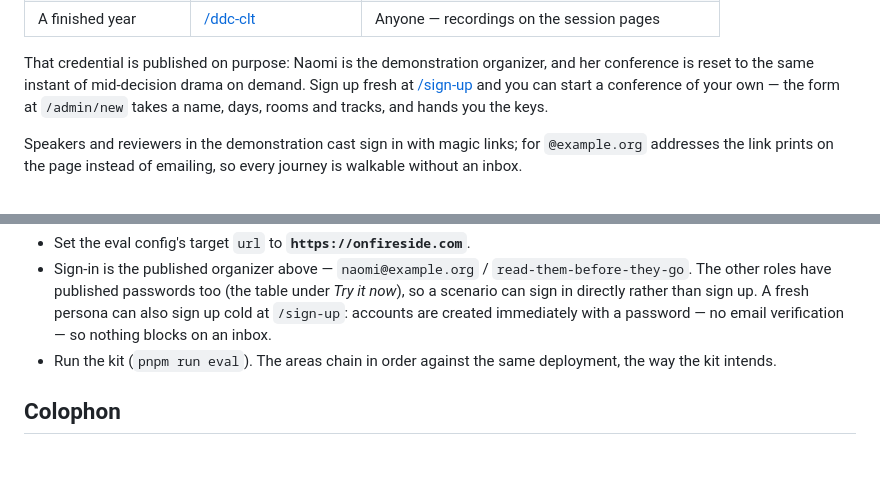
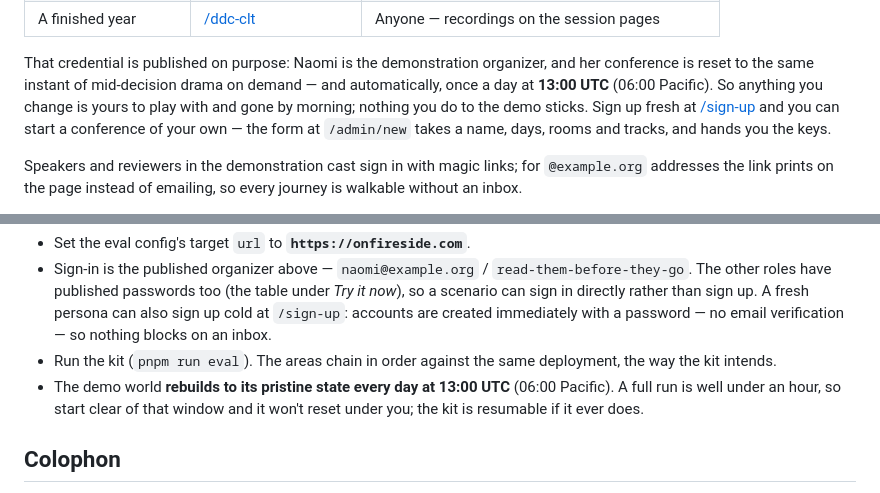
Before and after one commit to Phantastic-AI/fireside, a Markdown page: README.md, 2 parts joined by grey strips. GitHub-like rendering; blank space fills up the shorter version.

Commit message:
docs: README — tell judges the demo world rebuilds daily at 13:00 UTC
The cron reseeds the demo to its pristine state once a day (13:00 UTC / 06:00
Pacific). Noted both in the Try-it-now intro and the eval section, so an
evaluator times a run clear of the window and knows nothing they change sticks.

Co-Authored-By: Claude Opus 4.8 <noreply@anthropic.com>
Claude-Session: https://claude.ai/code/session_016pxWaaF82ruVQqt1cWz7r2

```diff
--- a/README.md
+++ b/README.md
@@ -27,7 +27,9 @@ not yet sent) and **DevOps Days Charlotte 2025** (finished, recordings up).
 
 That credential is published on purpose: Naomi is the demonstration
 organizer, and her conference is reset to the same instant of mid-decision
-drama on demand. Sign up fresh at
+drama on demand — and automatically, once a day at **13:00 UTC** (06:00
+Pacific). So anything you change is yours to play with and gone by morning;
+nothing you do to the demo sticks. Sign up fresh at
 [/sign-up](https://onfireside.com/sign-up) and you can start a
 conference of your own — the form at `/admin/new` takes a name, days, rooms
 and tracks, and hands you the keys.
@@ -253,6 +255,9 @@ pre-seeded, so there is no setup:
   inbox.
 - Run the kit (`pnpm run eval`). The areas chain in order against the same
   deployment, the way the kit intends.
+- The demo world **rebuilds to its pristine state every day at 13:00 UTC**
+  (06:00 Pacific). A full run is well under an hour, so start clear of that
+  window and it won't reset under you; the kit is resumable if it ever does.
 
 ## Colophon
 
```
